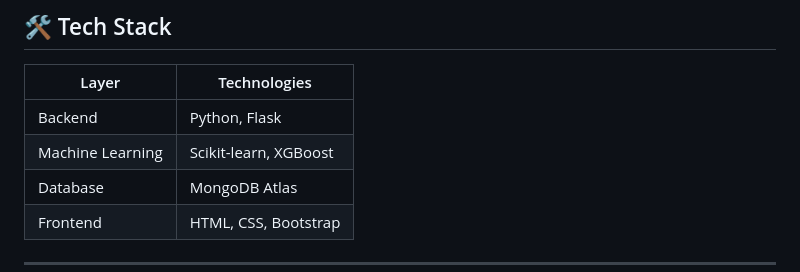
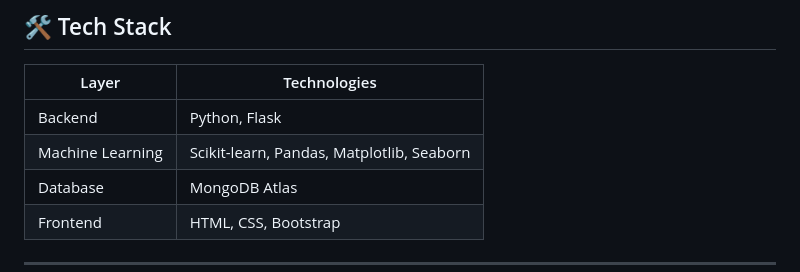
Before and after one commit to pranav444444/Customer-Segmentation-and-Predictive-Analytics-System-ML-FastAPI-, a Markdown page: README.md, the part around one of its changes. Drawn GitHub-style.

Commit message:
Add output screenshots and update ML libraries
Updated README to include output screenshots and additional libraries used in Machine Learning.

```diff
--- a/README.md
+++ b/README.md
@@ -37,7 +66,7 @@ The system uses a **two-step machine learning approach**:
 | Layer | Technologies |
 |-------|-------------|
 | Backend | Python, Flask |
-| Machine Learning | Scikit-learn, XGBoost |
+| Machine Learning | Scikit-learn, Pandas, Matplotlib, Seaborn |
 | Database | MongoDB Atlas |
 | Frontend | HTML, CSS, Bootstrap |
 
```
Also changed, not shown: other parts of README.md (+30 -1 lines).
